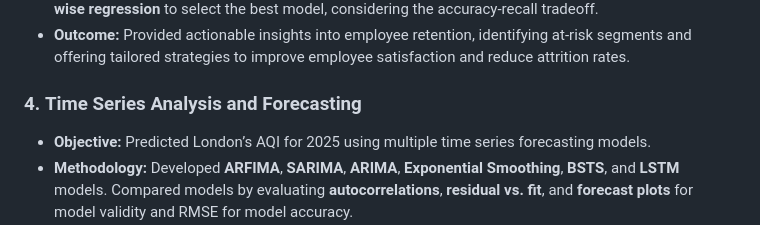
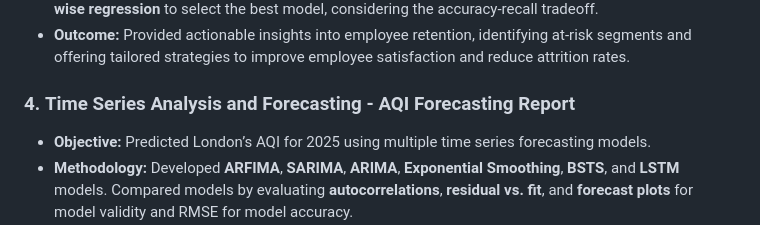
Before and after one commit to abhat09/abhat09, a Markdown page: README.md, the part around the change. Rendered like a GitHub page.

```diff
--- a/README.md
+++ b/README.md
@@ -21,7 +21,7 @@ This branch contains the projects I have worked on so far during my Master's pro
 - **Methodology:** Applied **K-prototypes clustering** to segment employees, then developed **logistic regression**, **GBTM**, and **RandomForest** models on each cluster. All models utilized **SMOTE** to balance the dataset and **GridSearchCV** for hyperparameter tuning. These models were compared to **cluster-wise regression** to select the best model, considering the accuracy-recall tradeoff.
 - **Outcome:** Provided actionable insights into employee retention, identifying at-risk segments and offering tailored strategies to improve employee satisfaction and reduce attrition rates.
 
-### 4. **Time Series Analysis and Forecasting**
+### 4. **Time Series Analysis and Forecasting - AQI Forecasting Report**
 - **Objective:** Predicted London’s AQI for 2025 using multiple time series forecasting models.
 - **Methodology:**
 Developed **ARFIMA**, **SARIMA**, **ARIMA**, **Exponential Smoothing**, **BSTS**, and **LSTM** models. Compared models by evaluating **autocorrelations**, **residual vs. fit**, and **forecast plots** for model validity and RMSE for model accuracy.
```
